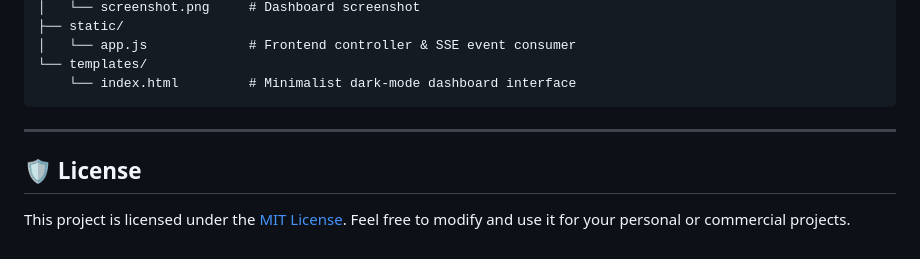
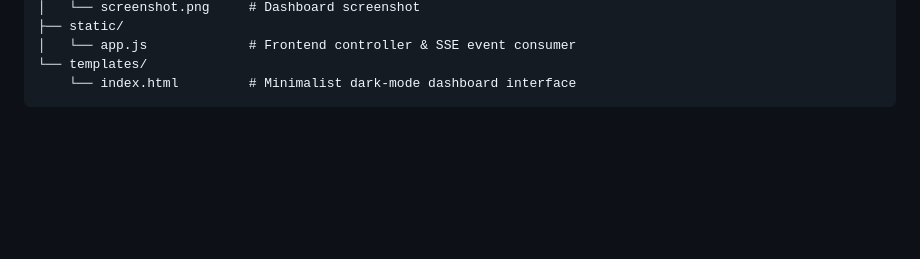
Before and after one commit to arvinourian/universal-web-monitor, a Markdown page: README.md, the part around the change. Rendered like a GitHub page; blank space fills up the shorter version.

Commit message:
Delete license information from README
Removed license section from README

````diff
--- a/README.md
+++ b/README.md
@@ -158,9 +158,3 @@ universal-web-monitor/
 └── templates/
     └── index.html         # Minimalist dark-mode dashboard interface
 ```
-
----
-
-## 🛡️ License
-
-This project is licensed under the [MIT License](LICENSE). Feel free to modify and use it for your personal or commercial projects.
````
